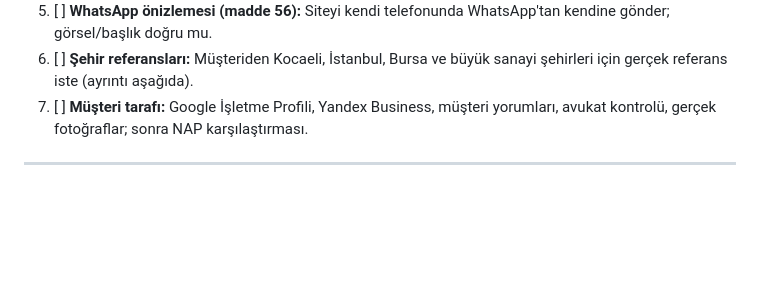
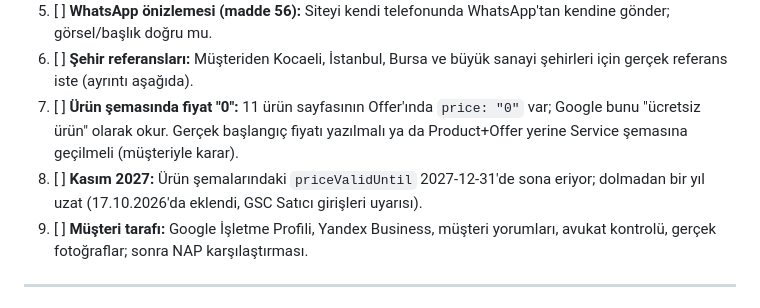
Before and after one commit to umaybilisim/umaybilisim-ebelge-web, a Markdown page: YAPILACAKLAR.md, the part around the change. Drawn GitHub-style; blank space fills up the shorter version.

Commit message:
docs: priceValidUntil yenileme ve fiyat 0 notu
Co-Authored-By: Claude Opus 5.5 <noreply@anthropic.com>

```diff
--- a/YAPILACAKLAR.md
+++ b/YAPILACAKLAR.md
@@ -17,6 +17,8 @@
 4. [ ] **Clarity:** Panelde kayıt geliyor mu kontrol et (https://clarity.microsoft.com/projects/view/yrt2ho1mkm).
 5. [ ] **WhatsApp önizlemesi (madde 56):** Siteyi kendi telefonunda WhatsApp'tan kendine gönder; görsel/başlık doğru mu.
 6. [ ] **Şehir referansları:** Müşteriden Kocaeli, İstanbul, Bursa ve büyük sanayi şehirleri için gerçek referans iste (ayrıntı aşağıda).
+8. [ ] **Ürün şemasında fiyat "0":** 11 ürün sayfasının Offer'ında `price: "0"` var; Google bunu "ücretsiz ürün" olarak okur. Gerçek başlangıç fiyatı yazılmalı ya da Product+Offer yerine Service şemasına geçilmeli (müşteriyle karar).
+9. [ ] **Kasım 2027:** Ürün şemalarındaki `priceValidUntil` 2027-12-31'de sona eriyor; dolmadan bir yıl uzat (17.10.2026'da eklendi, GSC Satıcı girişleri uyarısı).
 7. [ ] **Müşteri tarafı:** Google İşletme Profili, Yandex Business, müşteri yorumları, avukat kontrolü, gerçek fotoğraflar; sonra NAP karşılaştırması.
 
 ---
```
